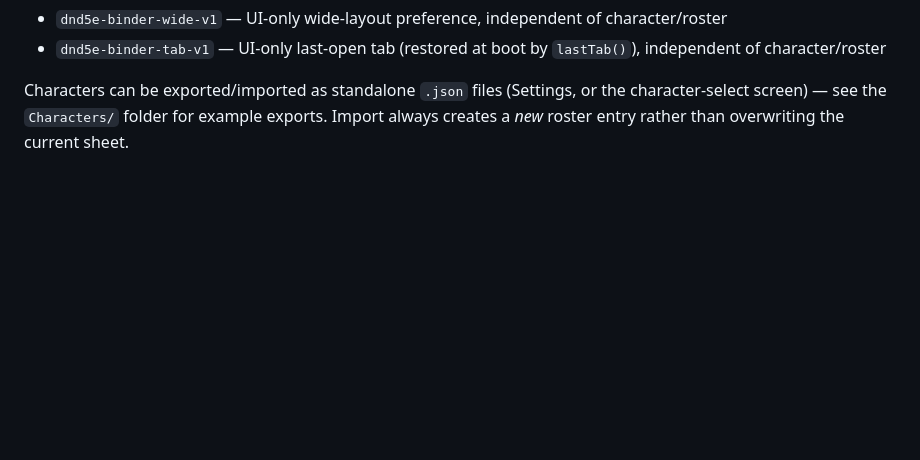
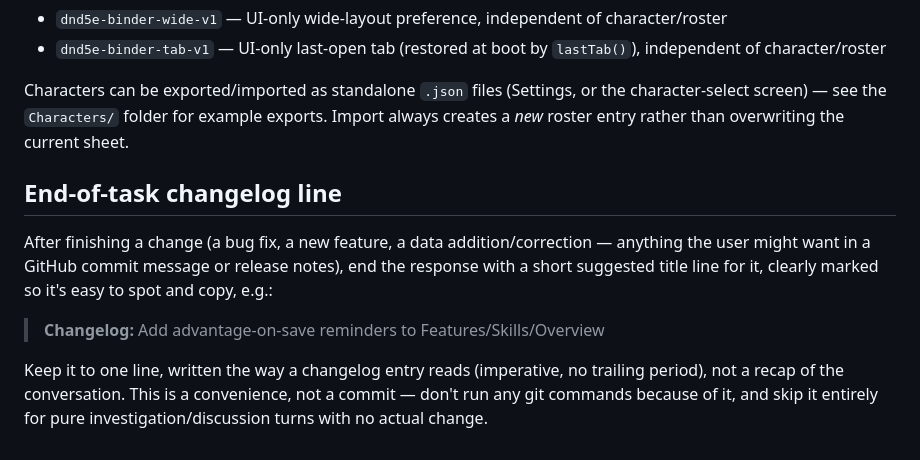
Before and after one commit to kfir2k/DND-5e-last, a Markdown page: CLAUDE.md, the part around the change. Rendered like a GitHub page; blank space fills up the shorter version.

Commit message:
Add a rule for claude md

```diff
--- a/CLAUDE.md
+++ b/CLAUDE.md
@@ -197,3 +197,15 @@ Everything is `localStorage`, no backend:
 Characters can be exported/imported as standalone `.json` files (Settings, or the character-select
 screen) — see the `Characters/` folder for example exports. Import always creates a *new* roster
 entry rather than overwriting the current sheet.
+
+## End-of-task changelog line
+
+After finishing a change (a bug fix, a new feature, a data addition/correction — anything the user
+might want in a GitHub commit message or release notes), end the response with a short suggested
+title line for it, clearly marked so it's easy to spot and copy, e.g.:
+
+> **Changelog:** Add advantage-on-save reminders to Features/Skills/Overview
+
+Keep it to one line, written the way a changelog entry reads (imperative, no trailing period), not
+a recap of the conversation. This is a convenience, not a commit — don't run any git commands
+because of it, and skip it entirely for pure investigation/discussion turns with no actual change.
```
